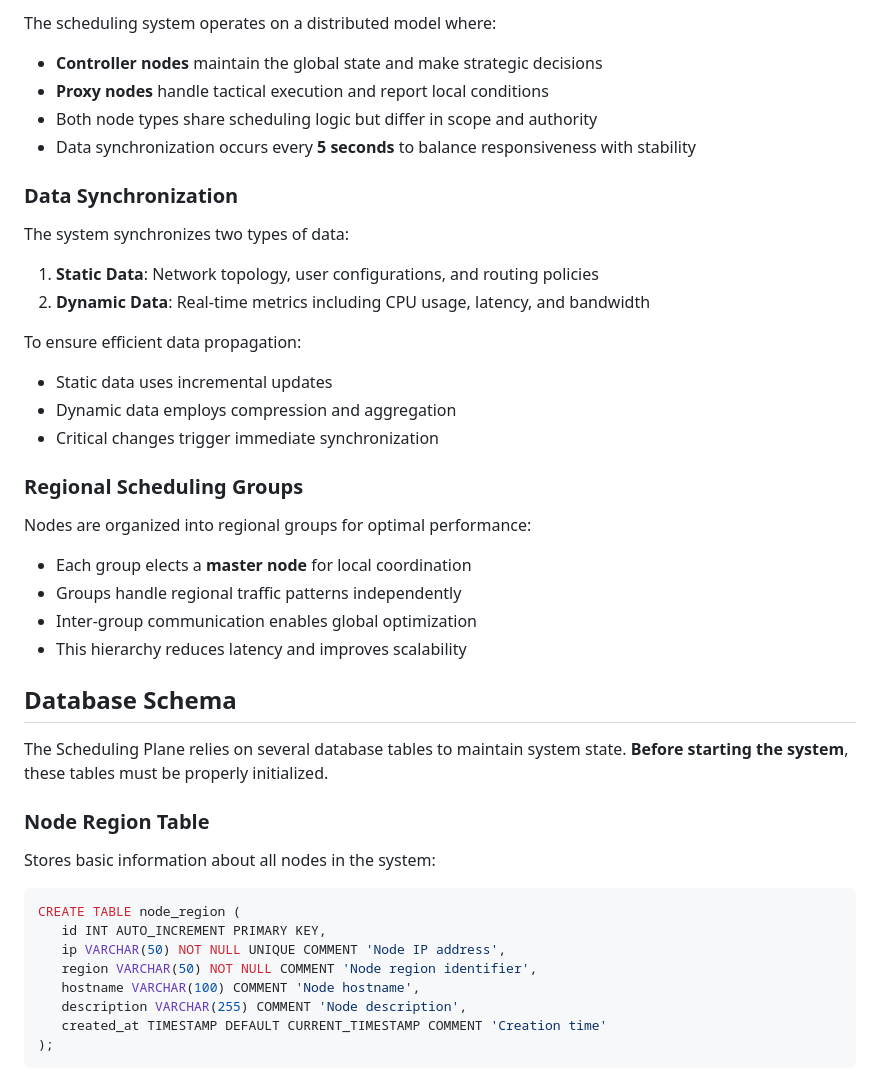
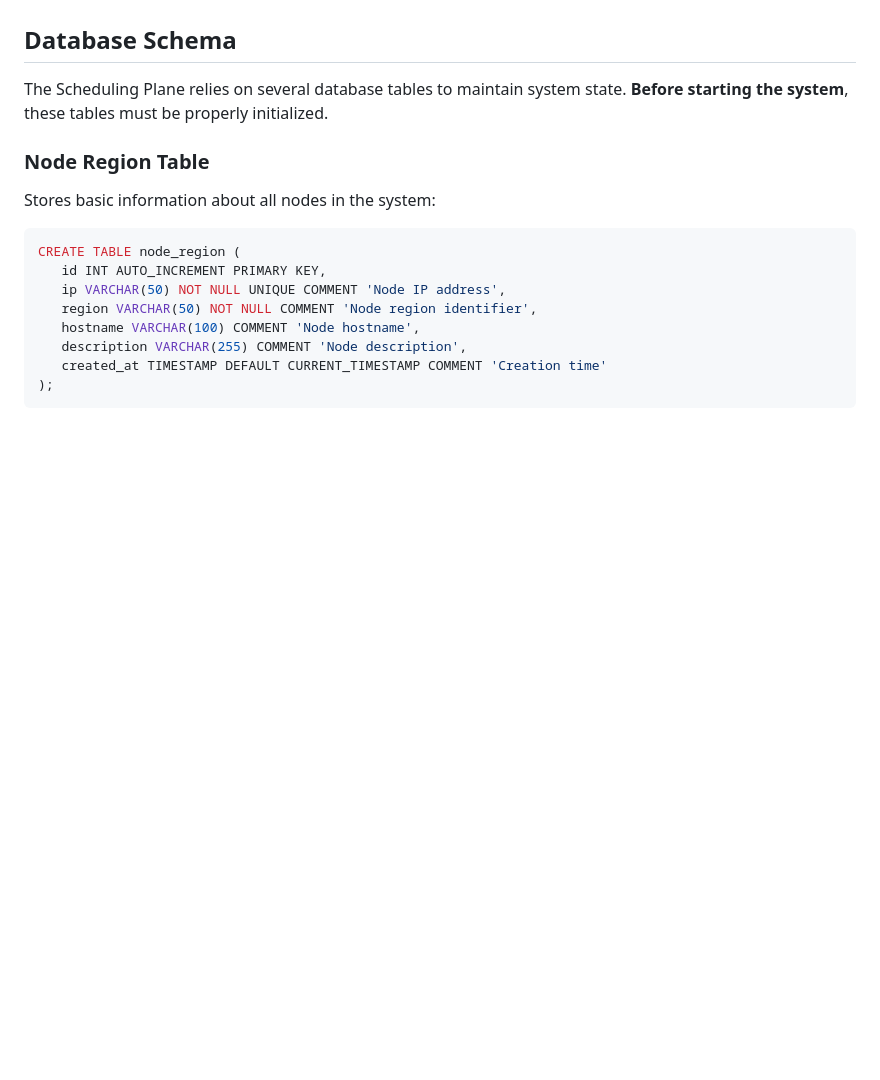
Before and after one commit to Bootes2022/Arcturus, a Markdown page: scheduling/README.md, the part around one of its changes. GitHub-like rendering; blank space fills up the shorter version.

```diff
--- a/scheduling/README.md
+++ b/scheduling/README.md
@@ -65,30 +16,3 @@ The scheduling architecture implements a hierarchical design with specialized ro
-The scheduling system operates on a distributed model where:
-
-- **Controller nodes** maintain the global state and make strategic decisions
-- **Proxy nodes** handle tactical execution and report local conditions
-- Both node types share scheduling logic but differ in scope and authority
-- Data synchronization occurs every **5 seconds** to balance responsiveness with stability
-
-### Data Synchronization
-
-The system synchronizes two types of data:
-
-1. **Static Data**: Network topology, user configurations, and routing policies
-2. **Dynamic Data**: Real-time metrics including CPU usage, latency, and bandwidth
-
-To ensure efficient data propagation:
-- Static data uses incremental updates
-- Dynamic data employs compression and aggregation
-- Critical changes trigger immediate synchronization
-
-### Regional Scheduling Groups
-
-Nodes are organized into regional groups for optimal performance:
-
-- Each group elects a **master node** for local coordination
-- Groups handle regional traffic patterns independently
-- Inter-group communication enables global optimization
-- This hierarchy reduces latency and improves scalability
 
 ## Database Schema
 
```
Also changed, not shown: other parts of scheduling/README.md (+0 -49 lines).
